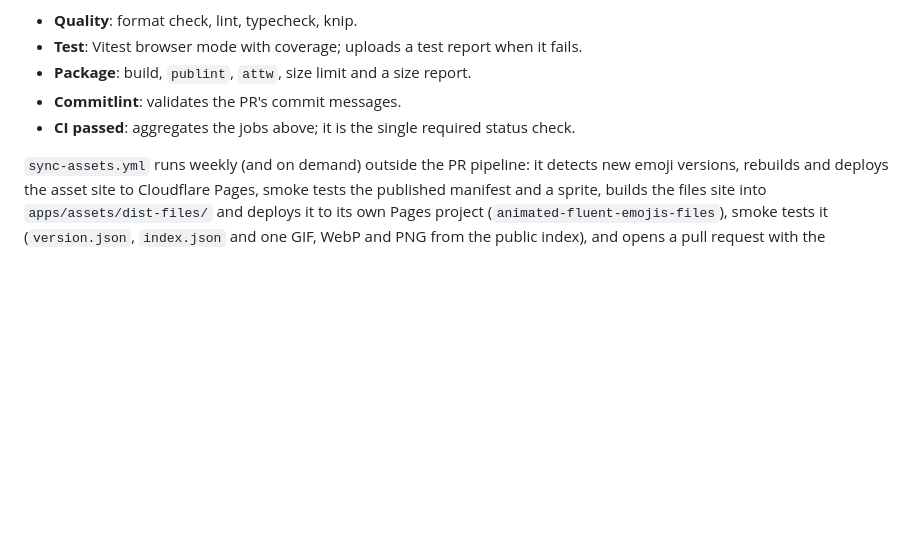
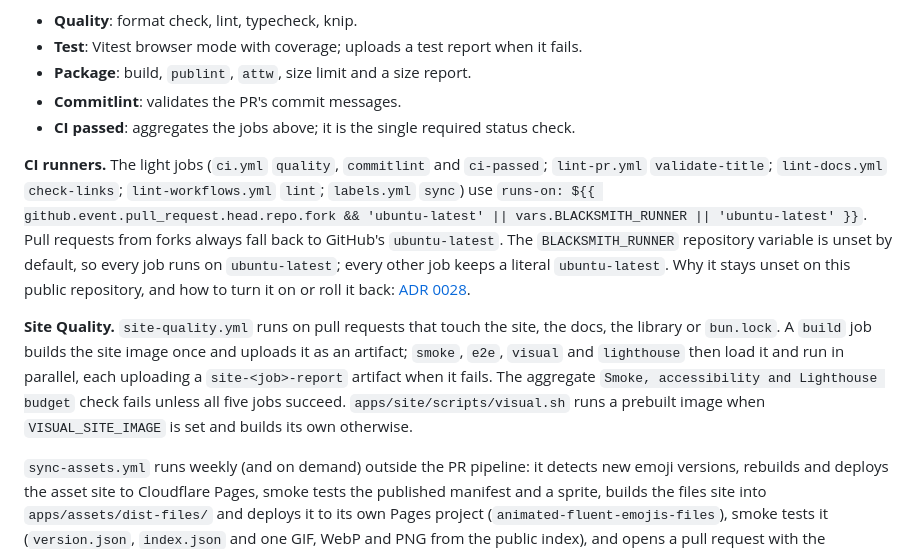
Before and after one commit to AndryOre/animated-fluent-emojis, a Markdown page: docs/development.md, the part around the change. Drawn GitHub-style; blank space fills up the shorter version.

```diff
--- a/docs/development.md
+++ b/docs/development.md
@@ -279,6 +279,24 @@ unchanged:
 - **CI passed**: aggregates the jobs above; it is the single required status
   check.
 
+**CI runners.** The light jobs (`ci.yml` `quality`, `commitlint` and
+`ci-passed`; `lint-pr.yml` `validate-title`; `lint-docs.yml` `check-links`;
+`lint-workflows.yml` `lint`; `labels.yml` `sync`) use
+`runs-on: ${{ github.event.pull_request.head.repo.fork && 'ubuntu-latest' || vars.BLACKSMITH_RUNNER || 'ubuntu-latest' }}`.
+Pull requests from forks always fall back to GitHub's `ubuntu-latest`. The
+`BLACKSMITH_RUNNER` repository variable is unset by default, so every job runs
+on `ubuntu-latest`; every other job keeps a literal `ubuntu-latest`. Why it
+stays unset on this public repository, and how to turn it on or roll it back:
+[ADR 0028](adr/0028-ci-runner-standard-and-a-parallel-site-quality-workflow.md).
+
+**Site Quality.** `site-quality.yml` runs on pull requests that touch the site,
+the docs, the library or `bun.lock`. A `build` job builds the site image once
+and uploads it as an artifact; `smoke`, `e2e`, `visual` and `lighthouse` then
+load it and run in parallel, each uploading a `site-<job>-report` artifact when
+it fails. The aggregate `Smoke, accessibility and Lighthouse budget` check fails
+unless all five jobs succeed. `apps/site/scripts/visual.sh` runs a prebuilt
+image when `VISUAL_SITE_IMAGE` is set and builds its own otherwise.
+
 `sync-assets.yml` runs weekly (and on demand) outside the PR pipeline: it
 detects new emoji versions, rebuilds and deploys the asset site to Cloudflare
 Pages, smoke tests the published manifest and a sprite, builds the files site
```
Also changed, not shown: docs/adr/0028-ci-runner-standard-and-a-parallel-site-quality-workflow.md (added, +112 -0 lines), docs/adr/README.md (+1 -0 lines).
